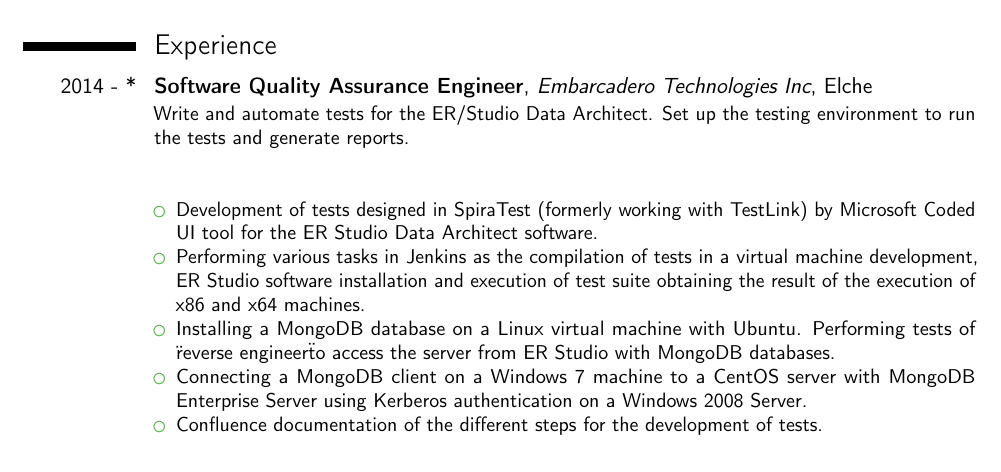
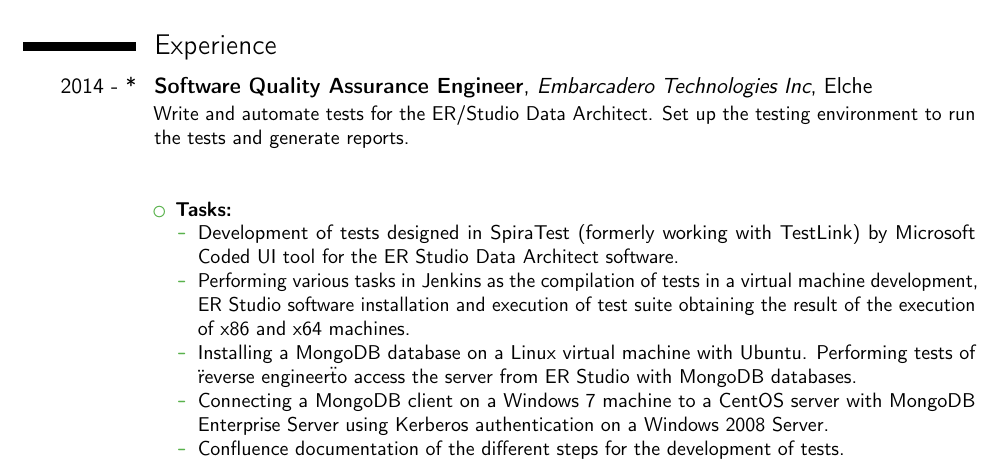
Before and after one commit to arturocandela/curriculum, a LaTeX CV (curriculum-en.tex): part of page 1 of 3 before the commit and part of page 1 of 4 after it, cut so that both start at the same text. Compiled offline with pdfLaTeX.

Commit message:
Ortra modificación

```diff
--- a/curriculum-en.tex
+++ b/curriculum-en.tex
@@ -91,11 +91,14 @@
 {Write and automate tests for the ER/Studio Data Architect. Set up the testing environment to run the tests and generate reports.
 \newline{}\newline{}
 \begin{itemize}
-\item Development of tests designed in SpiraTest (formerly working with TestLink) by Microsoft Coded UI tool for the ER Studio Data Architect software.
-\item Performing various tasks in Jenkins as the compilation of tests in a virtual machine development, ER Studio software installation and execution of test suite obtaining the result of the execution of x86 and x64 machines.
-\item Installing a MongoDB database on a Linux virtual machine with Ubuntu. Performing tests of \"reverse engineer\" to access the server from ER Studio with MongoDB databases.
-\item Connecting a MongoDB client on a Windows 7 machine to a CentOS server with MongoDB Enterprise Server using Kerberos authentication on a Windows 2008 Server.
-\item Confluence documentation of the different steps for the development of tests.
+	\item \textbf{Tasks:}
+	\begin{itemize}
+	\item Development of tests designed in SpiraTest (formerly working with TestLink) by Microsoft Coded UI tool for the ER Studio Data Architect software.
+	\item Performing various tasks in Jenkins as the compilation of tests in a virtual machine development, ER Studio software installation and execution of test suite obtaining the result of the execution of x86 and x64 machines.
+	\item Installing a MongoDB database on a Linux virtual machine with Ubuntu. Performing tests of \"reverse engineer\" to access the server from ER Studio with MongoDB databases.
+	\item Connecting a MongoDB client on a Windows 7 machine to a CentOS server with MongoDB Enterprise Server using Kerberos authentication on a Windows 2008 Server.
+	\item Confluence documentation of the different steps for the development of tests.
+	\end{itemize}
 \end{itemize}}
 
 %
```
